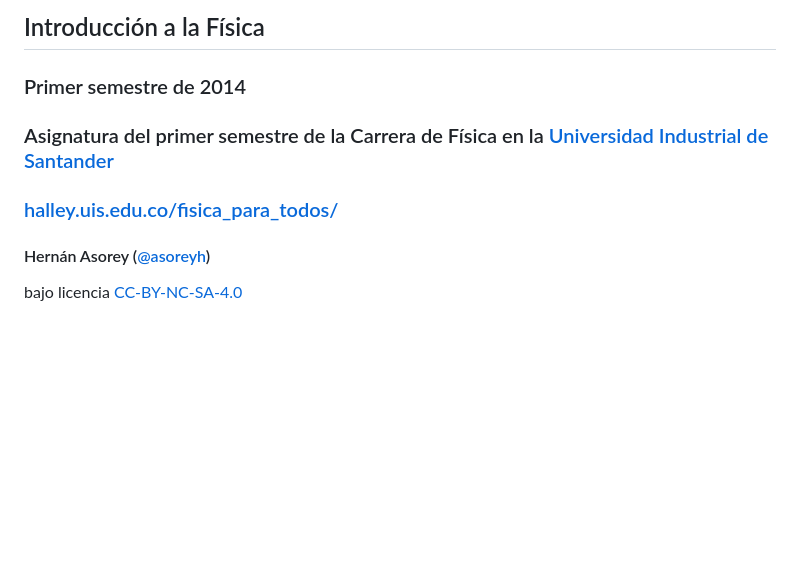
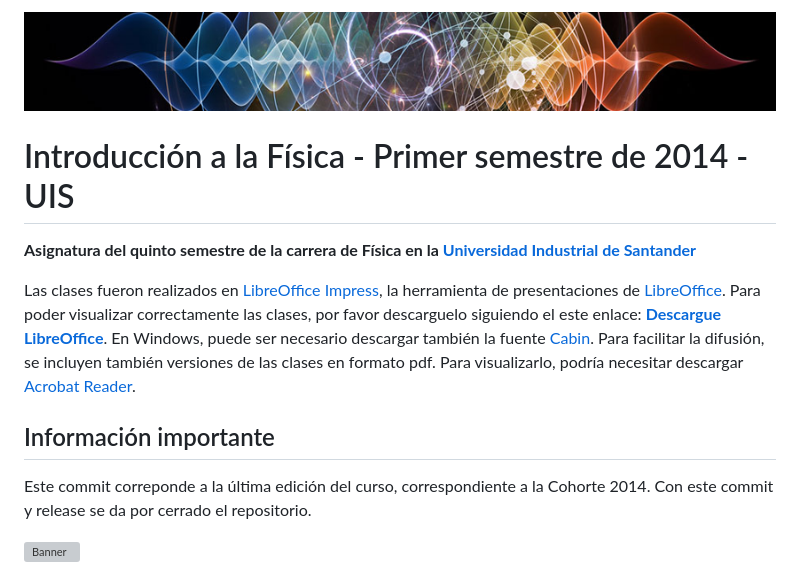
Before and after one commit to asoreyh/introduccion-a-la-fisica, a Markdown page: README.md, the part around the change printed below. Rendered like a GitHub page; pictures changed too: materiales/banner-moderna.png (added); blank space fills up the shorter version; grey boxes are pictures that could not be loaded.

Commit message:
Final release under public domain license

```diff
--- a/README.md
+++ b/README.md
@@ -1,6 +1,14 @@
-## Introducción a la Física
-### Primer semestre de 2014
-### Asignatura del primer semestre de la Carrera de Física en la [Universidad Industrial de Santander](http://www.uis.edu.co/ "UIS")
-### [halley.uis.edu.co/fisica_para_todos/](http://halley.uis.edu.co/fisica_para_todos/ "Física Para Todos")
-#### Hernán Asorey ([@asoreyh](https://twitter.com/asoreyh/))
-bajo licencia [CC-BY-NC-SA-4.0](http://creativecommons.org/licenses/by-nc-sa/4.0/ "Attribution-NonCommercial-ShareAlike 4.0 International")
+![Banner](materiales/banner-moderna.png)
+
+# Introducción a la Física - Primer semestre de 2014 - UIS
+
+**Asignatura del quinto semestre de la carrera de Física en la [Universidad Industrial de Santander](http://www.uis.edu.co/ "UIS")**
+
+Las clases fueron realizados en [LibreOffice Impress](https://es.libreoffice.org/descubre/impress/), la herramienta de presentaciones de [LibreOffice](https://es.libreoffice.org/). Para poder visualizar correctamente las clases, por favor descarguelo siguiendo el este enlace: **[Descargue LibreOffice](https://es.libreoffice.org/descarga/libreoffice-estable/)**. En Windows, puede ser necesario descargar también la fuente [Cabin](https://www.fontsquirrel.com/fonts/download/cabin). Para facilitar la difusión, se incluyen también versiones de las clases en formato pdf. Para visualizarlo, podría necesitar descargar [Acrobat Reader](https://get.adobe.com/es/reader).
+
+## Información importante
+
+Este commit correponde a la última edición del curso, correspondiente a la Cohorte 2014. Con este commit y release se da por cerrado el repositorio.
+
+![Banner](https://mirrors.creativecommons.org/presskit/buttons/88x31/png/cc-zero.png)
+
```
Also changed, not shown: other parts of README.md (+6 -0 lines), 2 other files.
